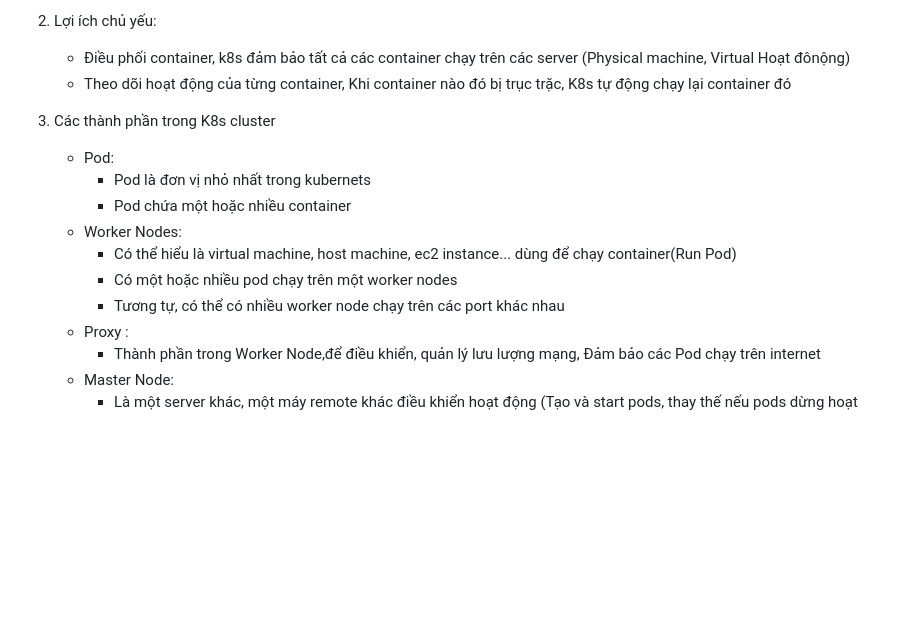
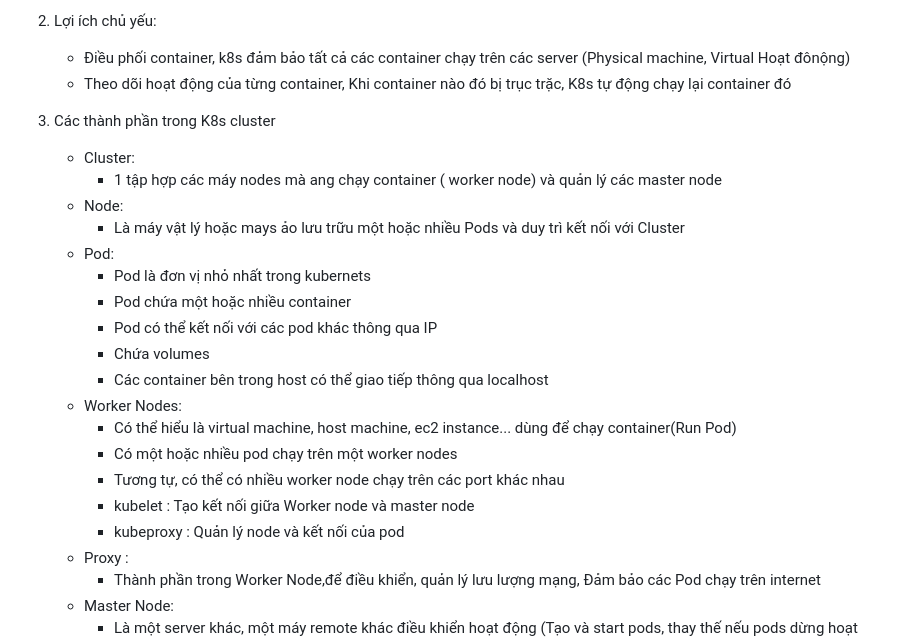
Before and after one commit to hunglp9397/docker_note, a Markdown page: README.md, the part around one of its changes. Drawn GitHub-style; blank space fills up the shorter version.

```diff
--- a/README.md
+++ b/README.md
@@ -318,13 +318,22 @@ sudo docker run  -d --rm -p 80:80 123497/node-example-1
    - Theo dõi hoạt động của từng container, Khi container nào đó bị trục trặc, K8s tự động chạy lại container đó
 
 3. Các thành phần trong K8s cluster
+   - Cluster:
+     + 1 tập hợp các máy nodes mà ang chạy container ( worker node) và quản lý các master node
+   - Node:
+     + Là máy vật lý  hoặc mays ảo lưu trữu một hoặc nhiều Pods và duy trì kết nối với Cluster
    - Pod:
      + Pod là đơn vị nhỏ nhất trong kubernets
      + Pod chứa một hoặc nhiều container
+     + Pod có thể kết nối với các pod khác thông qua IP
+     + Chứa volumes
+     + Các container bên trong host có thể giao tiếp thông qua localhost
    - Worker Nodes:
      + Có thể hiểu là virtual machine, host machine, ec2 instance... dùng để chạy container(Run Pod)
      + Có một hoặc nhiều pod chạy trên một worker nodes
      + Tương tự, có thể có nhiều worker node chạy trên các port khác nhau
+     + kubelet : Tạo kết nối giữa Worker node và master node
+     + kubeproxy : Quản lý node và kết nối của pod
    - Proxy :
      + Thành phần trong Worker Node,để điều khiển, quản lý lưu lượng mạng, Đảm bảo các Pod chạy trên internet
    - Master Node:
```
Also changed, not shown: other parts of README.md (+9 -0 lines), img_29.png (added), img_30.png (added), img_31.png (added), 1 other file.
